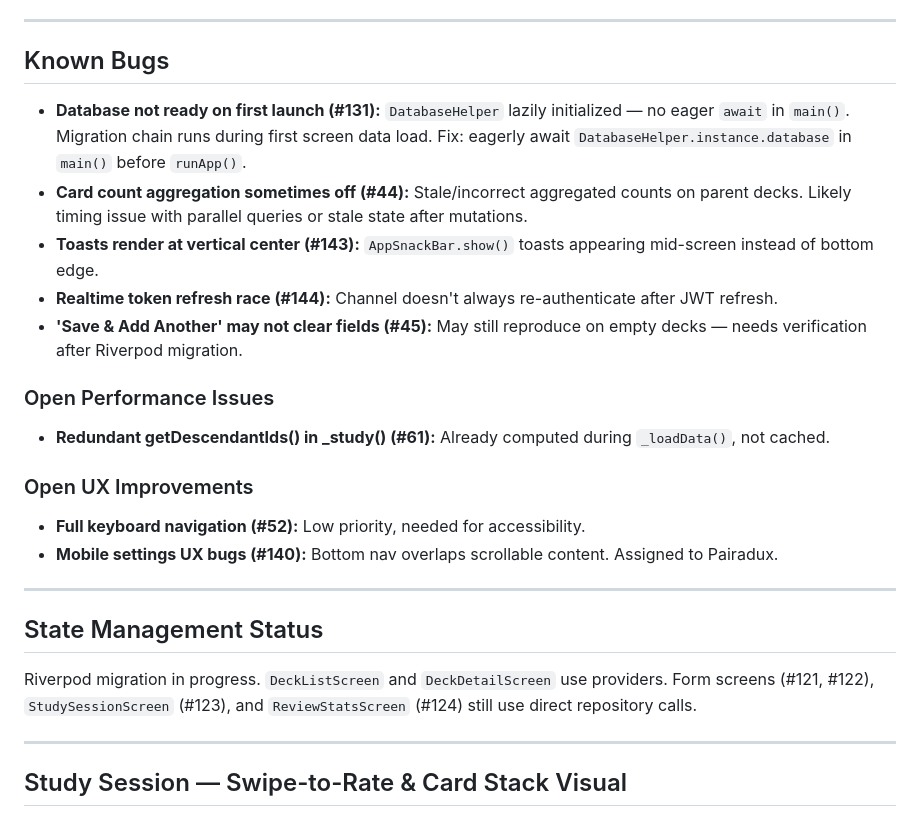
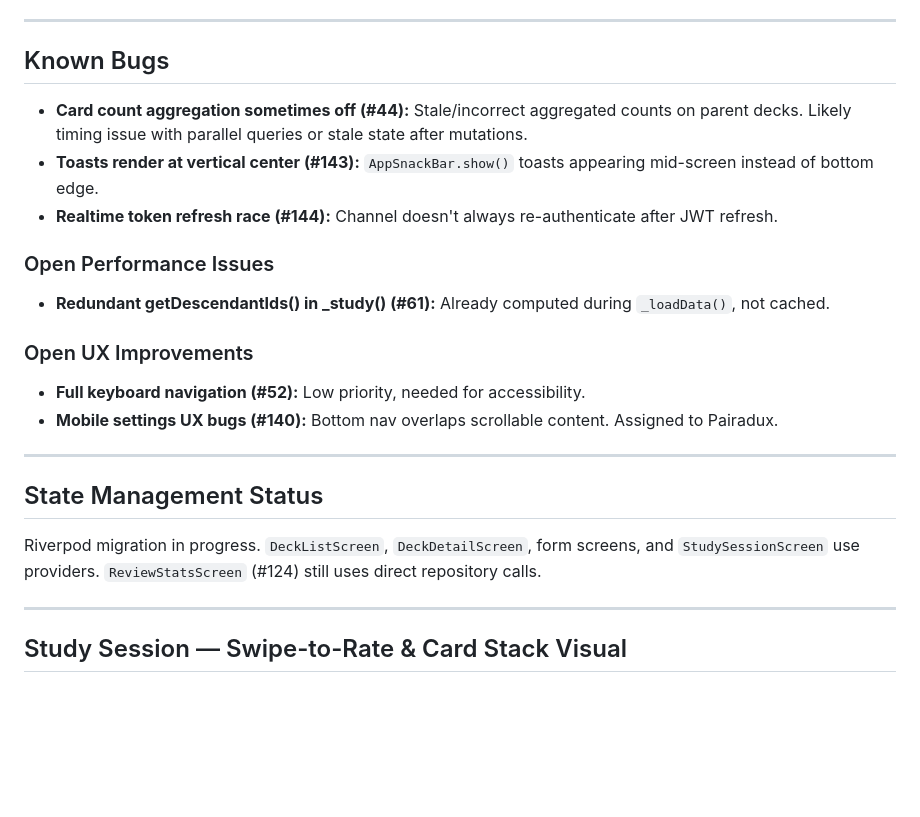
Before and after one commit to Pairadux/lapse, a Markdown page: CLAUDE.md, the part around the change. Drawn GitHub-style; blank space fills up the shorter version.

Commit message:
docs: update CLAUDE.md — remove fixed bugs (#131, #45), update Riverpod migration status

```diff
--- a/CLAUDE.md
+++ b/CLAUDE.md
@@ -97,11 +97,9 @@
 
 ## Known Bugs
 
-- **Database not ready on first launch (#131):** `DatabaseHelper` lazily initialized — no eager `await` in `main()`. Migration chain runs during first screen data load. Fix: eagerly await `DatabaseHelper.instance.database` in `main()` before `runApp()`.
 - **Card count aggregation sometimes off (#44):** Stale/incorrect aggregated counts on parent decks. Likely timing issue with parallel queries or stale state after mutations.
 - **Toasts render at vertical center (#143):** `AppSnackBar.show()` toasts appearing mid-screen instead of bottom edge.
 - **Realtime token refresh race (#144):** Channel doesn't always re-authenticate after JWT refresh.
-- **'Save & Add Another' may not clear fields (#45):** May still reproduce on empty decks — needs verification after Riverpod migration.
 
 ### Open Performance Issues
 
@@ -116,7 +114,7 @@
 
 ## State Management Status
 
-Riverpod migration in progress. `DeckListScreen` and `DeckDetailScreen` use providers. Form screens (#121, #122), `StudySessionScreen` (#123), and `ReviewStatsScreen` (#124) still use direct repository calls.
+Riverpod migration in progress. `DeckListScreen`, `DeckDetailScreen`, form screens, and `StudySessionScreen` use providers. `ReviewStatsScreen` (#124) still uses direct repository calls.
 
 ---
 
```
